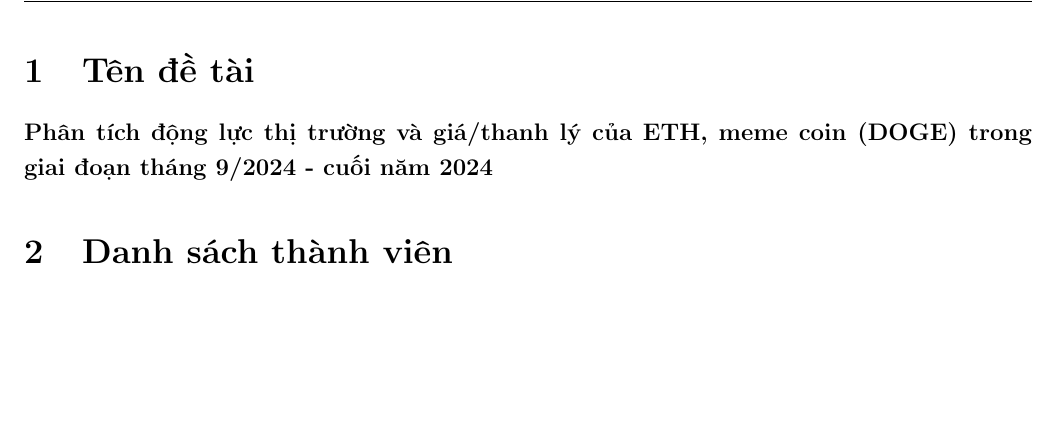
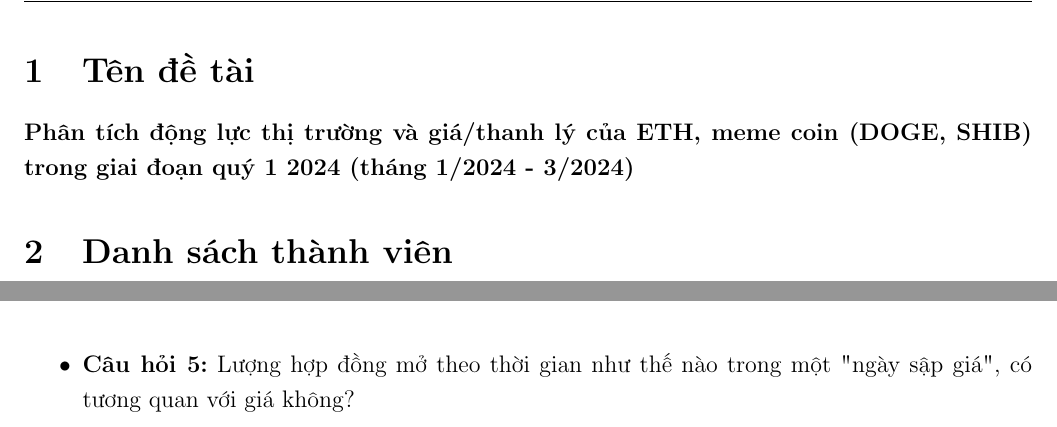
Before and after one commit to n3sfan/DataVis-DeCuongGK, a LaTeX document (main.tex, which reads content/section/01.tex): part of page 3 of 9 before the commit and two parts of pages 3 and 8 of 9 after it, the two joined at a grey line, cut so that both start at the same text, the shorter picture padded with empty space. Compiled offline with pdfLaTeX.

Commit message:
fix: questions

```diff
--- a/content/section/01.tex
+++ b/content/section/01.tex
@@ -1,5 +1,5 @@
 \section{Tên đề tài}
-\textbf{Phân tích động lực thị trường và giá/thanh lý của ETH, meme coin (DOGE) trong giai đoạn tháng 9/2024 - cuối năm 2024}
+\textbf{Phân tích động lực thị trường và giá/thanh lý của ETH, meme coin (DOGE, SHIB) trong giai đoạn quý 1 2024 (tháng 1/2024 - 3/2024)}
 
 \section{Danh sách thành viên}
 Được ghi ở trang bìa.
@@ -167,4 +167,6 @@
     \includegraphics[width=\textwidth]{img/liq-heat.png}
     \caption{Biểu đồ Heatmap khối lượng thanh lý trong ngày sập giá của ETH}
     \end{figure}
+
+    \item \textbf{Câu hỏi 5:} Lượng hợp đồng mở theo thời gian như thế nào trong một "ngày sập giá", có tương quan với giá không?
 \end{itemize}
```
Also changed, not shown: main.pdf, content/section/01.tex (4 more changed lines).
